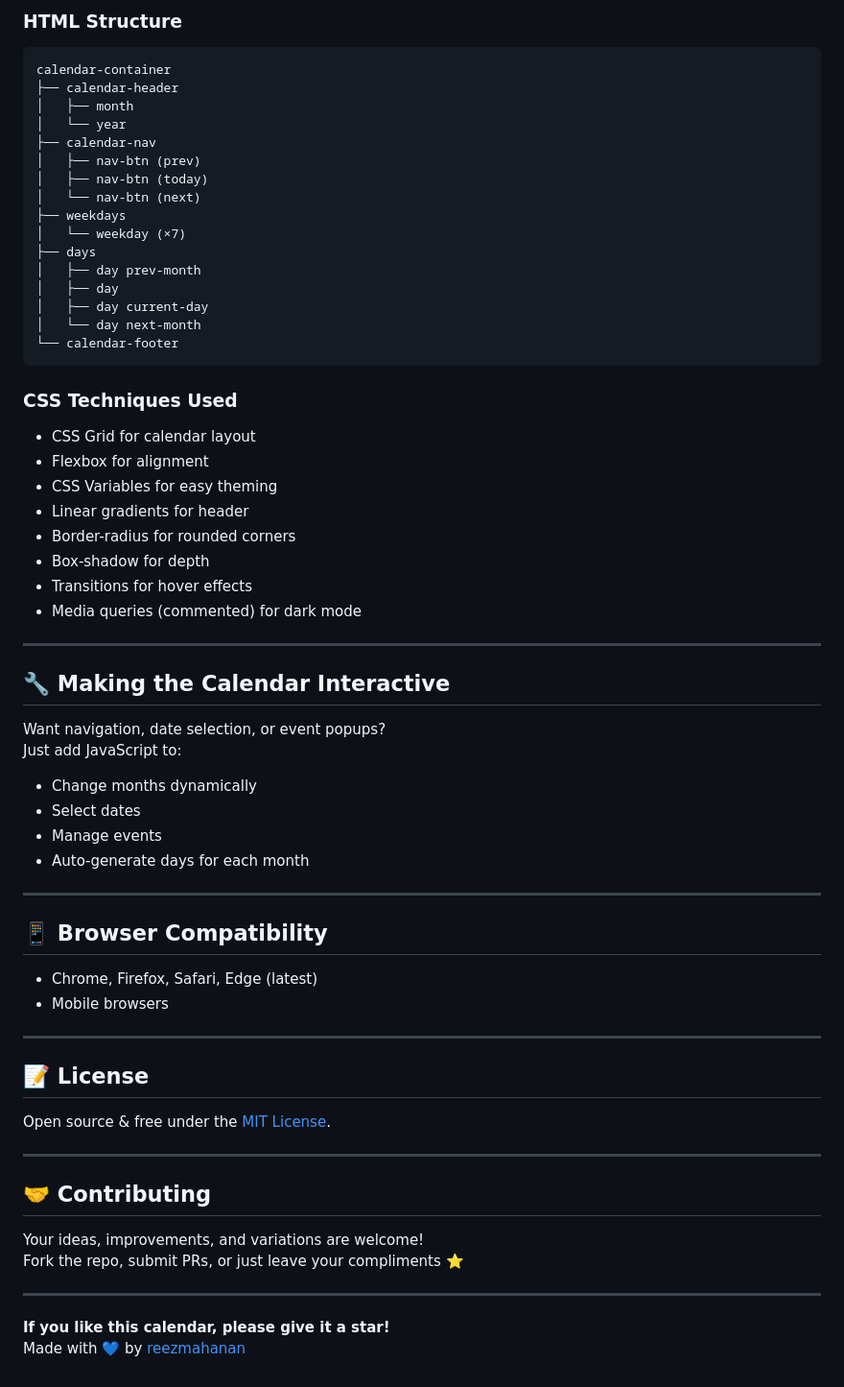
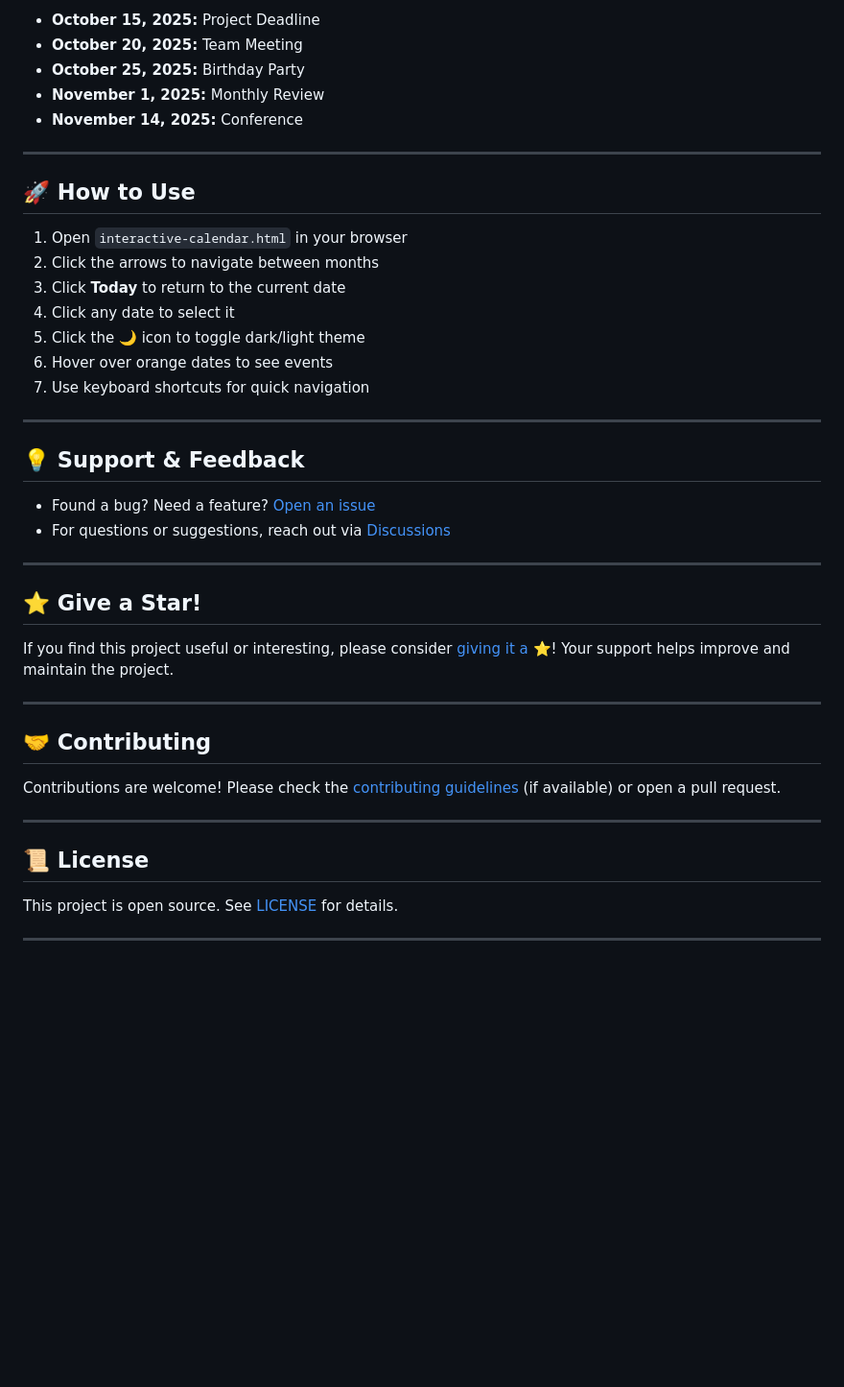
Before and after one commit to reezmahanan/calander, a Markdown page: README.md, the part around one of its changes. Shown at 96% size. GitHub-like rendering; blank space fills up the shorter version.

Commit message:
Revise README for Interactive Calendar features
Updated the README to reflect new features and improvements, including interactive elements and customization options.

````diff
--- a/README.md
+++ b/README.md
@@ -151,69 +68,45 @@ Then in HTML:
 
-### HTML Structure
-
-```plaintext
-calendar-container
-├── calendar-header
-│   ├── month
-│   └── year
-├── calendar-nav
-│   ├── nav-btn (prev)
-│   ├── nav-btn (today)
-│   └── nav-btn (next)
-├── weekdays
-│   └── weekday (×7)
-├── days
-│   ├── day prev-month
-│   ├── day
-│   ├── day current-day
-│   └── day next-month
-└── calendar-footer
-```
-
-### CSS Techniques Used
-
-- CSS Grid for calendar layout
-- Flexbox for alignment
-- CSS Variables for easy theming
-- Linear gradients for header
-- Border-radius for rounded corners
-- Box-shadow for depth
-- Transitions for hover effects
-- Media queries (commented) for dark mode
+- **October 15, 2025:** Project Deadline
+- **October 20, 2025:** Team Meeting
+- **October 25, 2025:** Birthday Party
+- **November 1, 2025:** Monthly Review
+- **November 14, 2025:** Conference
 
 ---
 
-## 🔧 Making the Calendar Interactive
+## 🚀 How to Use
 
-Want navigation, date selection, or event popups?
-Just add JavaScript to:
-
-- Change months dynamically
-- Select dates
-- Manage events
-- Auto-generate days for each month
+1. Open `interactive-calendar.html` in your browser
+2. Click the arrows to navigate between months
+3. Click **Today** to return to the current date
+4. Click any date to select it
+5. Click the 🌙 icon to toggle dark/light theme
+6. Hover over orange dates to see events
+7. Use keyboard shortcuts for quick navigation
 
 ---
 
-## 📱 Browser Compatibility
+## 💡 Support & Feedback
 
-- Chrome, Firefox, Safari, Edge (latest)
-- Mobile browsers
+- Found a bug? Need a feature? [Open an issue](https://github.com/reezmahanan/calander/issues)
+- For questions or suggestions, reach out via [Discussions](https://github.com/reezmahanan/calander/discussions)
 
 ---
 
-## 📝 License
+## ⭐️ Give a Star!
 
-Open source & free under the [MIT License](LICENSE).
+If you find this project useful or interesting, please consider [giving it a ⭐️](https://github.com/reezmahanan/calander/stargazers)! Your support helps improve and maintain the project.
 
 ---
 
 ## 🤝 Contributing
 
-Your ideas, improvements, and variations are welcome!
-Fork the repo, submit PRs, or just leave your compliments ⭐
+Contributions are welcome! Please check the [contributing guidelines](CONTRIBUTING.md) (if available) or open a pull request.
 
 ---
 
-**If you like this calendar, please give it a star!**
-Made with 💙 by [reezmahanan](https://github.com/reezmahanan)
+## 📜 License
+
+This project is open source. See [LICENSE](LICENSE) for details.
+
+---
````
Also changed, not shown: other parts of README.md (+46 -129 lines).
